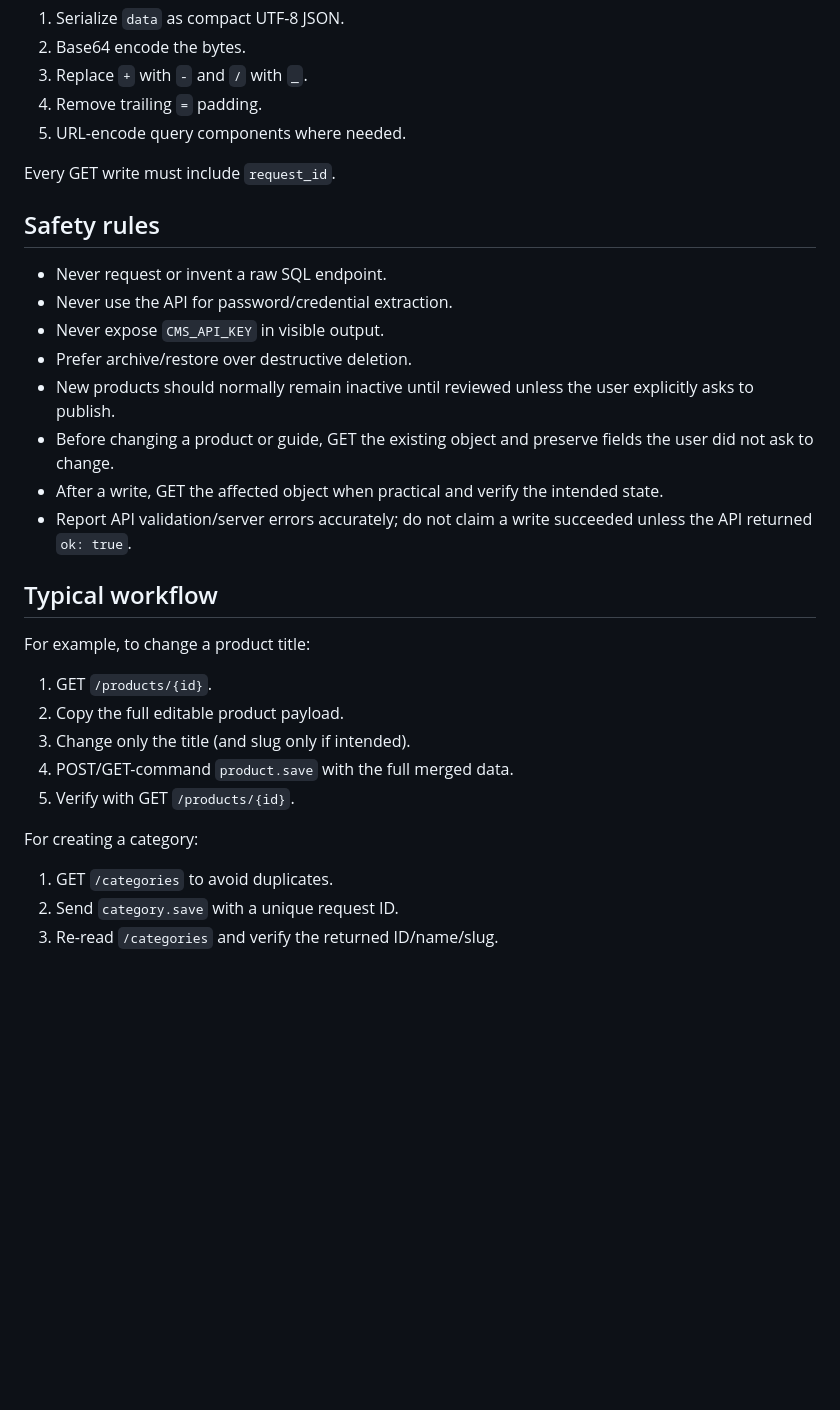
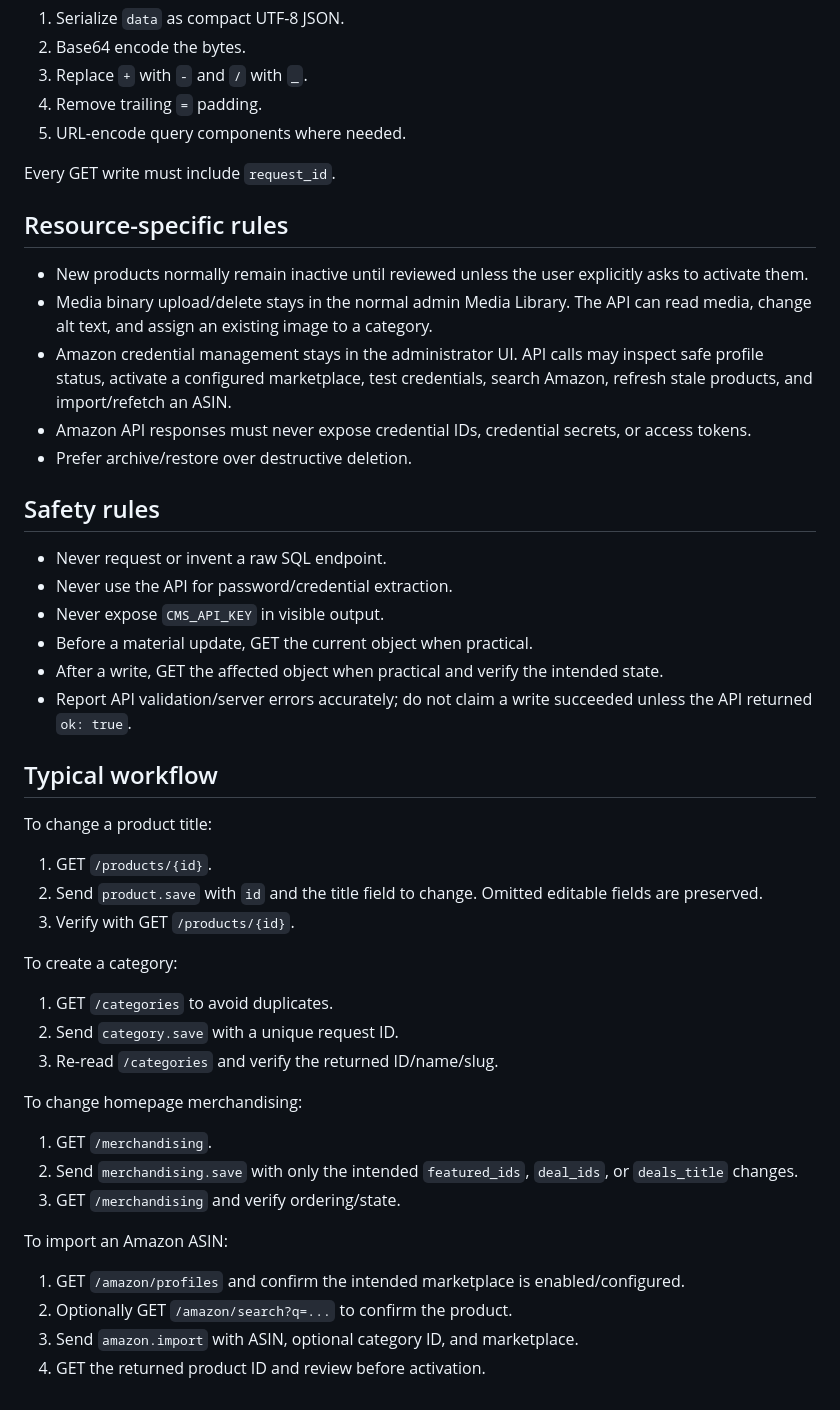
Before and after one commit to Kesehet/mediapitch-store, a Markdown page: skills/mediapitch-cms-api/SKILL.md, the part around one of its changes. GitHub-like rendering; blank space fills up the shorter version.

Commit message:
Update MediaPitch CMS API skill for full v1

```diff
--- a/skills/mediapitch-cms-api/SKILL.md
+++ b/skills/mediapitch-cms-api/SKILL.md
@@ -97,29 +126,46 @@ Encoding procedure:
 
 Every GET write must include `request_id`.
 
+## Resource-specific rules
+
+- New products normally remain inactive until reviewed unless the user explicitly asks to activate them.
+- Media binary upload/delete stays in the normal admin Media Library. The API can read media, change alt text, and assign an existing image to a category.
+- Amazon credential management stays in the administrator UI. API calls may inspect safe profile status, activate a configured marketplace, test credentials, search Amazon, refresh stale products, and import/refetch an ASIN.
+- Amazon API responses must never expose credential IDs, credential secrets, or access tokens.
+- Prefer archive/restore over destructive deletion.
+
 ## Safety rules
 
 - Never request or invent a raw SQL endpoint.
 - Never use the API for password/credential extraction.
 - Never expose `CMS_API_KEY` in visible output.
-- Prefer archive/restore over destructive deletion.
-- New products should normally remain inactive until reviewed unless the user explicitly asks to publish.
-- Before changing a product or guide, GET the existing object and preserve fields the user did not ask to change.
+- Before a material update, GET the current object when practical.
 - After a write, GET the affected object when practical and verify the intended state.
 - Report API validation/server errors accurately; do not claim a write succeeded unless the API returned `ok: true`.
 
 ## Typical workflow
 
-For example, to change a product title:
+To change a product title:
 
 1. GET `/products/{id}`.
-2. Copy the full editable product payload.
-3. Change only the title (and slug only if intended).
-4. POST/GET-command `product.save` with the full merged data.
-5. Verify with GET `/products/{id}`.
+2. Send `product.save` with `id` and the title field to change. Omitted editable fields are preserved.
+3. Verify with GET `/products/{id}`.
 
-For creating a category:
+To create a category:
 
 1. GET `/categories` to avoid duplicates.
 2. Send `category.save` with a unique request ID.
 3. Re-read `/categories` and verify the returned ID/name/slug.
+
+To change homepage merchandising:
+
+1. GET `/merchandising`.
+2. Send `merchandising.save` with only the intended `featured_ids`, `deal_ids`, or `deals_title` changes.
+3. GET `/merchandising` and verify ordering/state.
+
+To import an Amazon ASIN:
+
+1. GET `/amazon/profiles` and confirm the intended marketplace is enabled/configured.
+2. Optionally GET `/amazon/search?q=...` to confirm the product.
+3. Send `amazon.import` with ASIN, optional category ID, and marketplace.
+4. GET the returned product ID and review before activation.
```
Also changed, not shown: other parts of skills/mediapitch-cms-api/SKILL.md (+34 -5 lines).
